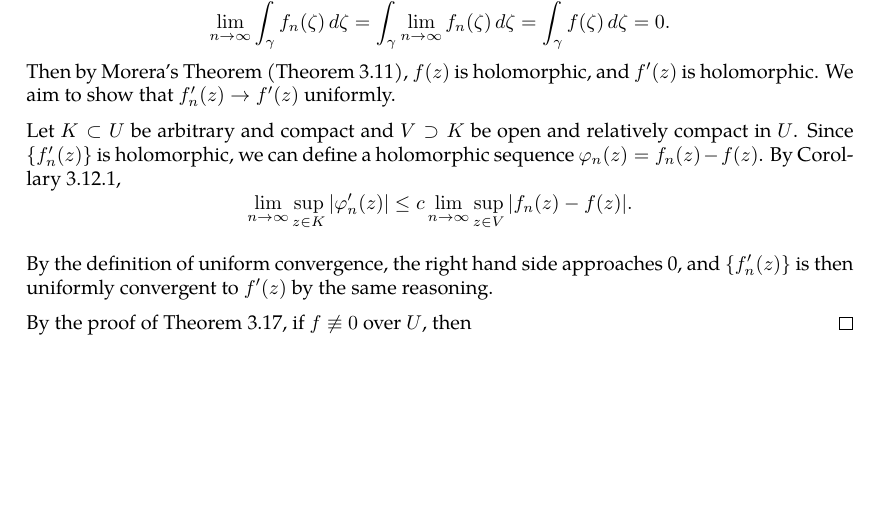
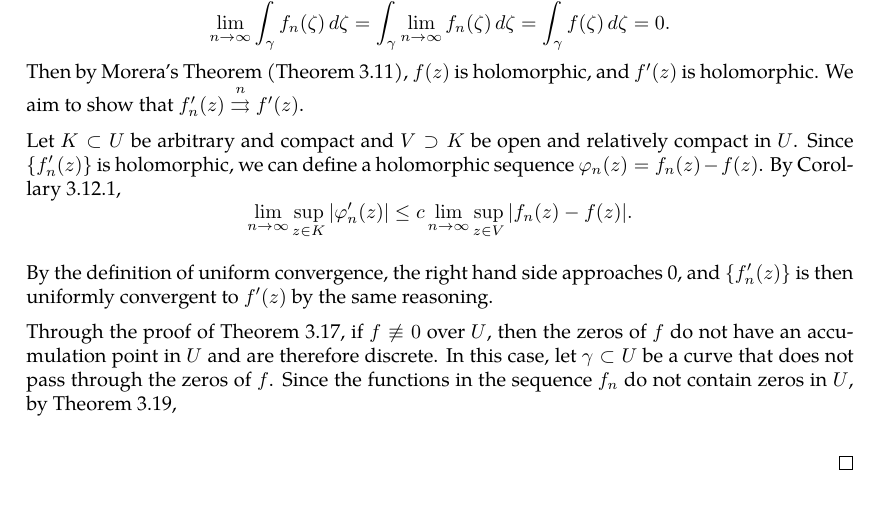
Before and after one commit to slipperking/complex-analysis-latex, a LaTeX document (main.tex): part of page 43 of 44, cut so that both start at the same text. Compiled offline with pdfLaTeX.

Commit message:
overleaf_to_git (Fri Jun  6 12:30:28 2025 -0700): update main.tex from r7962 to r7973

```diff
--- a/main.tex
+++ b/main.tex
@@ -1112,13 +1112,13 @@ This profound result proves that the number of zeros of a holomorphic function e
 \end{theorem}
 \begin{proof}
     By the holomorphy of \(f_n(z)\), for any simple closed rectifiable curve \(\gamma\subset U\), by the Cauchy--Goursat Integral Theorem (\autoref{thm:cauchygoursattheorem}), \[\int_{\gamma}f_n(\zeta)\ddzeta=0.\] Since \(\gamma\) is a subset of any compact subset of \(U\), \(\cbraces{f_n(\zeta)}\) uniformly converges on \(\gamma\), and by \autoref{thm:limitintegralswitch}, \[\lim_{n\to\infty}\int_{\gamma}f_n(\zeta)\ddzeta=\int_{\gamma}\lim_{n\to\infty}f_n(\zeta)\ddzeta=\int_{\gamma}f(\zeta)\ddzeta=0.\]
-    Then by Morera's Theorem (\autoref{thm:morera}), \(f(z)\) is holomorphic, and \(f'(z)\) is holomorphic. We aim to show that \(f'_n(z)\to f'(z)\) uniformly.
+    Then by Morera's Theorem (\autoref{thm:morera}), \(f(z)\) is holomorphic, and \(f'(z)\) is holomorphic. We aim to show that \(f'_n(z)\overset{n}{\rightrightarrows} f'(z)\).
 
     Let \(K\subset U\) be arbitrary and compact and \(V\supset K\) be open and relatively compact in \(U\). Since \(\cbraces{f'_n(z)}\) is holomorphic, we can define a holomorphic sequence \(\varphi_n(z)=f_n(z)-f(z)\). By \autoref{crl:nthderivativeboundedsupremum}, \[\lim_{n\to\infty}\sup_{z\in K}\abs{\varphi'_n(z)}\leq c\lim_{n\to\infty}\sup_{z\in V}\abs{f_n(z)-f(z)}.\]
 
     By the definition of uniform convergence, the right hand side approaches 0, and \(\cbraces{f'_n(z)}\) is then uniformly convergent to \(f'(z)\) by the same reasoning.
 
-    By the proof of \autoref{thm:identityaccumulationofzeros}, if \(f\not\equiv0\) over \(U\), then
+    Through the proof of \autoref{thm:identityaccumulationofzeros}, if \(f\not\equiv0\) over \(U\), then the zeros of \(f\) do not have an accumulation point in \(U\) and are therefore discrete. In this case, let \(\gamma\subset U\) be a curve that does not pass through the zeros of \(f\). Since the functions in the sequence \(f_n\) do not contain zeros in \(U\), by \autoref{thm:argumentprincipleholomorphic}, \[\]
 \end{proof}
 \section{The Theory of Weierstrass}
 \subsection{Laurent Series}
```
